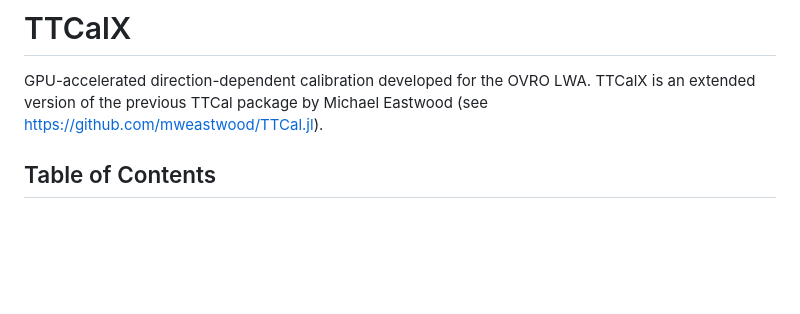
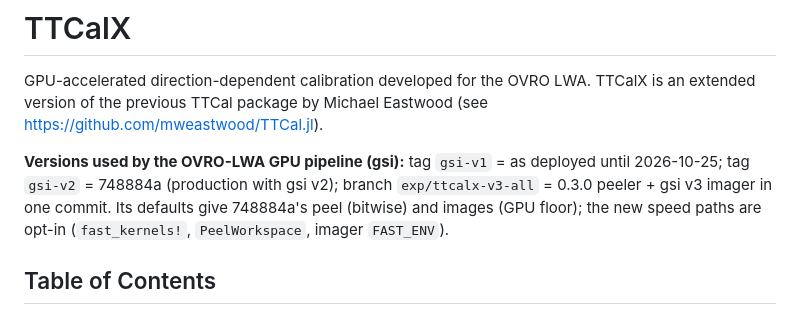
Before and after one commit to nkosogor/TTCalX, a Markdown page: README.md, the part around the change. GitHub-like rendering; blank space fills up the shorter version.

Commit message:
README: versions used by gsi (gsi-v1, gsi-v2 = 748884a, exp/ttcalx-v3-all)
Co-Authored-By: Claude Opus 5.5 <noreply@anthropic.com>

```diff
--- a/README.md
+++ b/README.md
@@ -6,6 +6,11 @@
 
 GPU-accelerated direction-dependent calibration developed for the OVRO LWA.
 TTCalX is an extended version of the previous TTCal package by Michael Eastwood (see https://github.com/mweastwood/TTCal.jl).
+
+**Versions used by the OVRO-LWA GPU pipeline (gsi):** tag `gsi-v1` = as deployed until 2026-10-25;
+tag `gsi-v2` = 748884a (production with gsi v2); branch `exp/ttcalx-v3-all` = 0.3.0 peeler + gsi v3
+imager in one commit. Its defaults give 748884a's peel (bitwise) and images (GPU floor); the new
+speed paths are opt-in (`fast_kernels!`, `PeelWorkspace`, imager `FAST_ENV`).
 
 
 ## Table of Contents
```
